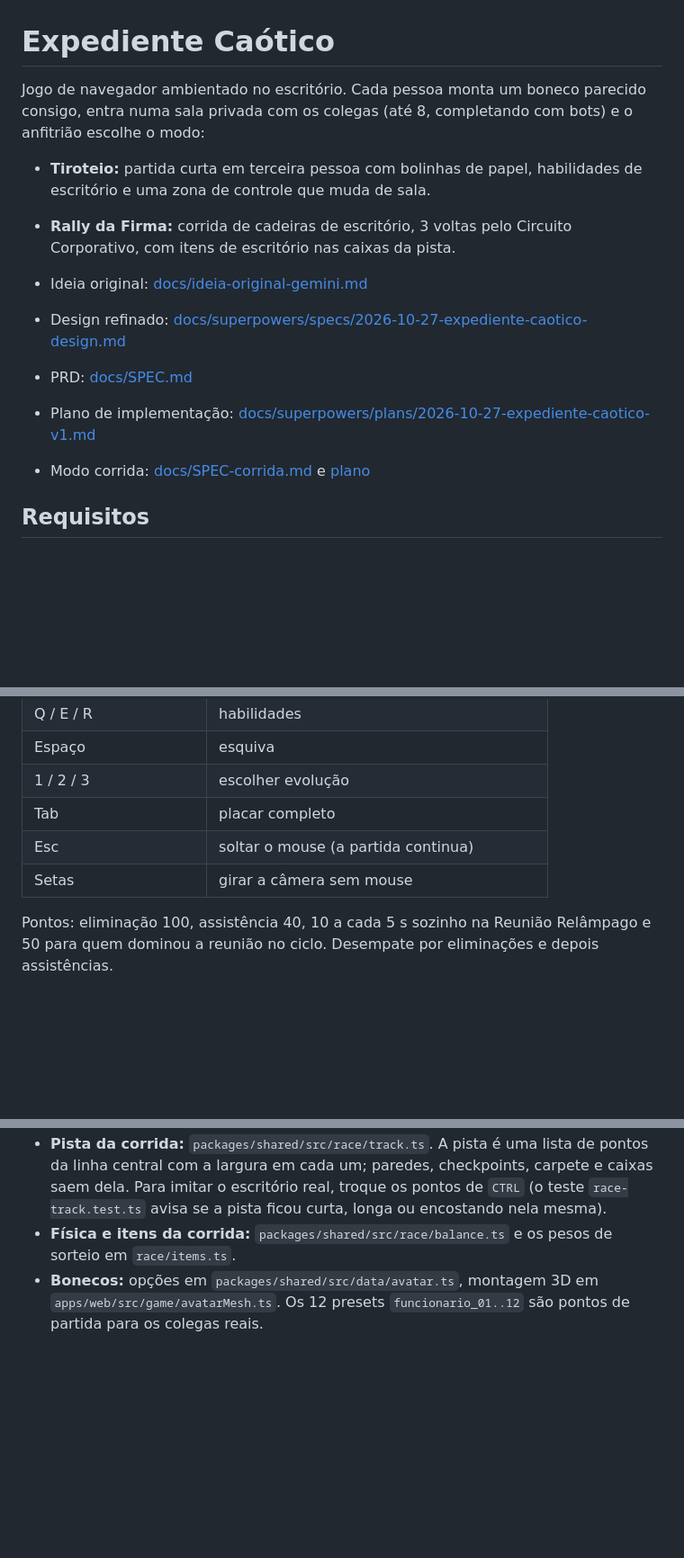
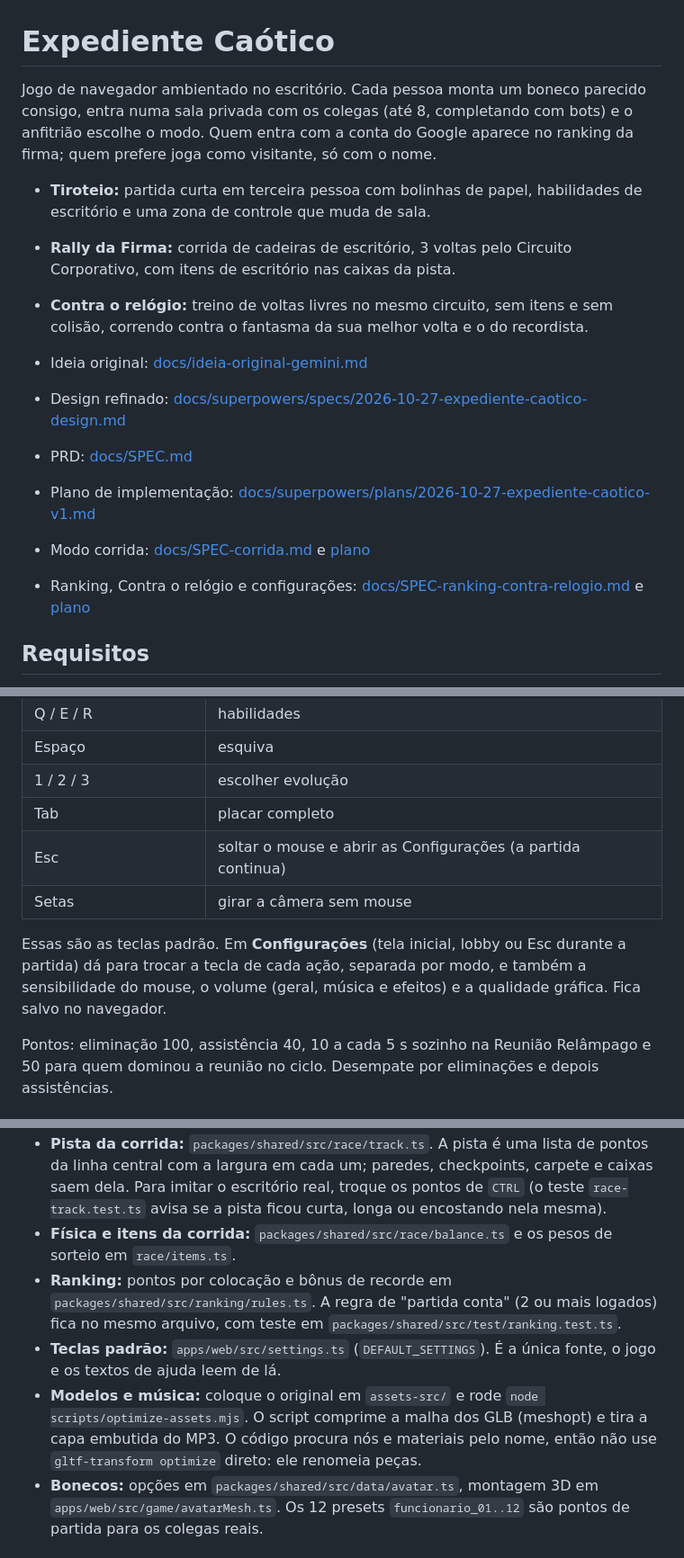
Before and after one commit to luan-flipe/expediente-caotico, a Markdown page: README.md, 3 parts joined by grey strips. Shown at 90% size. Rendered like a GitHub page; blank space fills up the shorter version.

```diff
--- a/README.md
+++ b/README.md
@@ -1,15 +1,17 @@
 # Expediente Caótico
 
-Jogo de navegador ambientado no escritório. Cada pessoa monta um boneco parecido consigo, entra numa sala privada com os colegas (até 8, completando com bots) e o anfitrião escolhe o modo:
+Jogo de navegador ambientado no escritório. Cada pessoa monta um boneco parecido consigo, entra numa sala privada com os colegas (até 8, completando com bots) e o anfitrião escolhe o modo. Quem entra com a conta do Google aparece no ranking da firma; quem prefere joga como visitante, só com o nome.
 
 - **Tiroteio:** partida curta em terceira pessoa com bolinhas de papel, habilidades de escritório e uma zona de controle que muda de sala.
 - **Rally da Firma:** corrida de cadeiras de escritório, 3 voltas pelo Circuito Corporativo, com itens de escritório nas caixas da pista.
+- **Contra o relógio:** treino de voltas livres no mesmo circuito, sem itens e sem colisão, correndo contra o fantasma da sua melhor volta e o do recordista.
 
 - Ideia original: [docs/ideia-original-gemini.md](docs/ideia-original-gemini.md)
 - Design refinado: [docs/superpowers/specs/2026-10-27-expediente-caotico-design.md](docs/superpowers/specs/2026-10-27-expediente-caotico-design.md)
 - PRD: [docs/SPEC.md](docs/SPEC.md)
 - Plano de implementação: [docs/superpowers/plans/2026-10-27-expediente-caotico-v1.md](docs/superpowers/plans/2026-10-27-expediente-caotico-v1.md)
 - Modo corrida: [docs/SPEC-corrida.md](docs/SPEC-corrida.md) e [plano](docs/superpowers/plans/2026-10-27-modo-corrida.md)
+- Ranking, Contra o relógio e configurações: [docs/SPEC-ranking-contra-relogio.md](docs/SPEC-ranking-contra-relogio.md) e [plano](docs/superpowers/plans/2026-10-27-ranking-contra-relogio.md)
 
 ## Requisitos
 
@@ -42,8 +44,10 @@ Para jogar com colegas na mesma rede em modo dev, abra `http://SEU-IP:5173` (rod
 | Espaço | esquiva |
 | 1 / 2 / 3 | escolher evolução |
 | Tab | placar completo |
-| Esc | soltar o mouse (a partida continua) |
+| Esc | soltar o mouse e abrir as Configurações (a partida continua) |
 | Setas | girar a câmera sem mouse |
+
+Essas são as teclas padrão. Em **Configurações** (tela inicial, lobby ou Esc durante a partida) dá para trocar a tecla de cada ação, separada por modo, e também a sensibilidade do mouse, o volume (geral, música e efeitos) e a qualidade gráfica. Fica salvo no navegador.
 
 Pontos: eliminação 100, assistência 40, 10 a cada 5 s sozinho na Reunião Relâmpago e 50 para quem dominou a reunião no ciclo. Desempate por eliminações e depois assistências.
 
@@ -99,6 +147,9 @@ O servidor é a autoridade: o cliente só manda intenções (movimento, mira, bo
 - **Mapa:** `packages/shared/src/data/map.ts`. O escritório é uma lista de caixas (`x`, `z` = centro, `w`, `d` = tamanho, `h` = altura, `kind` = aparência). A mesma lista gera o visual e a colisão do servidor, então trocar pela planta real do escritório é editar esse arquivo. Caixas com altura menor que 1,2 m bloqueiam passagem mas não tiros.
 - **Pista da corrida:** `packages/shared/src/race/track.ts`. A pista é uma lista de pontos da linha central com a largura em cada um; paredes, checkpoints, carpete e caixas saem dela. Para imitar o escritório real, troque os pontos de `CTRL` (o teste `race-track.test.ts` avisa se a pista ficou curta, longa ou encostando nela mesma).
 - **Física e itens da corrida:** `packages/shared/src/race/balance.ts` e os pesos de sorteio em `race/items.ts`.
+- **Ranking:** pontos por colocação e bônus de recorde em `packages/shared/src/ranking/rules.ts`. A regra de "partida conta" (2 ou mais logados) fica no mesmo arquivo, com teste em `packages/shared/src/test/ranking.test.ts`.
+- **Teclas padrão:** `apps/web/src/settings.ts` (`DEFAULT_SETTINGS`). É a única fonte, o jogo e os textos de ajuda leem de lá.
+- **Modelos e música:** coloque o original em `assets-src/` e rode `node scripts/optimize-assets.mjs`. O script comprime a malha dos GLB (meshopt) e tira a capa embutida do MP3. O código procura nós e materiais pelo nome, então não use `gltf-transform optimize` direto: ele renomeia peças.
 - **Bonecos:** opções em `packages/shared/src/data/avatar.ts`, montagem 3D em `apps/web/src/game/avatarMesh.ts`. Os 12 presets `funcionario_01..12` são pontos de partida para os colegas reais.
 
 ## Como colaborar
```
Also changed, not shown: other parts of README.md (+69 -3 lines).
